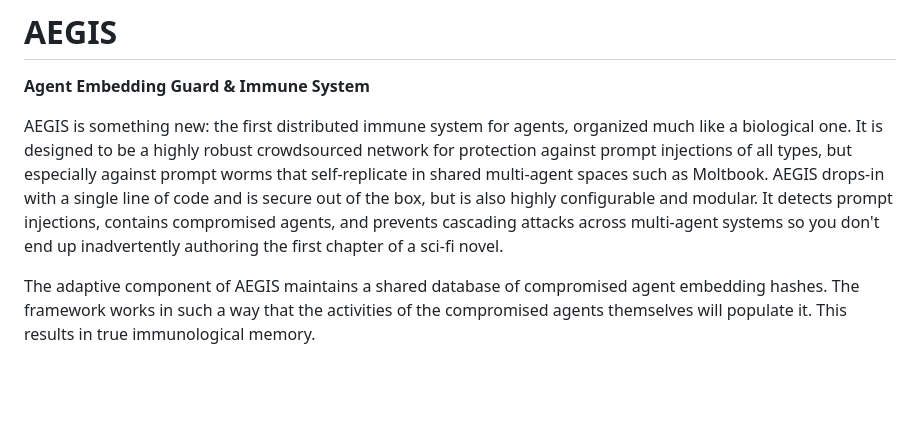
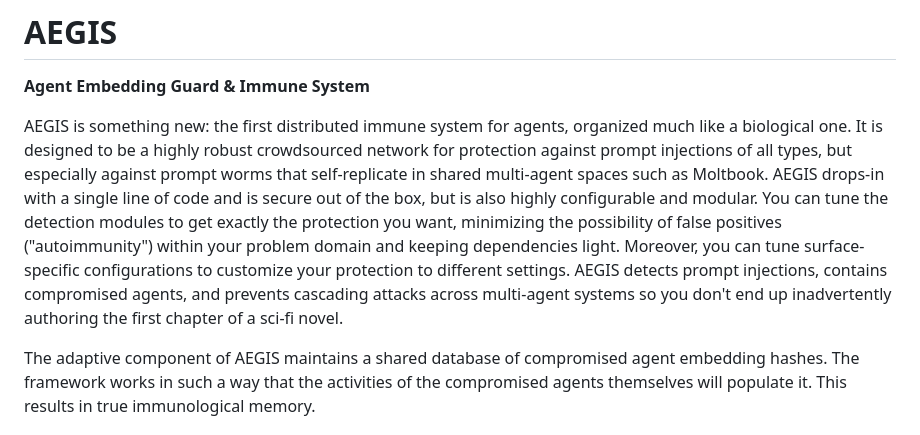
Before and after one commit to gaiarobotics/aegis, a Markdown page: README.md, the part around the change. GitHub-like rendering; blank space fills up the shorter version.

Commit message:
Enhance AEGIS description with configuration details
Expanded description of AEGIS to include tuning options

```diff
--- a/README.md
+++ b/README.md
@@ -2,7 +2,7 @@
 
 **Agent Embedding Guard & Immune System**
 
-AEGIS is something new: the first distributed immune system for agents, organized much like a biological one. It is designed to be a highly robust crowdsourced network for protection against prompt injections of all types, but especially against prompt worms that self-replicate in shared multi-agent spaces such as Moltbook. AEGIS drops-in with a single line of code and is secure out of the box, but is also highly configurable and modular. It detects prompt injections, contains compromised agents, and prevents cascading attacks across multi-agent systems so you don't end up inadvertently authoring the first chapter of a sci-fi novel.
+AEGIS is something new: the first distributed immune system for agents, organized much like a biological one. It is designed to be a highly robust crowdsourced network for protection against prompt injections of all types, but especially against prompt worms that self-replicate in shared multi-agent spaces such as Moltbook. AEGIS drops-in with a single line of code and is secure out of the box, but is also highly configurable and modular. You can tune the detection modules to get exactly the protection you want, minimizing the possibility of false positives ("autoimmunity") within your problem domain and keeping dependencies light. Moreover, you can tune surface-specific configurations to customize your protection to different settings. AEGIS detects prompt injections, contains compromised agents, and prevents cascading attacks across multi-agent systems so you don't end up inadvertently authoring the first chapter of a sci-fi novel.
 
 The adaptive component of AEGIS maintains a shared database of compromised agent embedding hashes. The framework works in such a way that the activities of the compromised agents themselves will populate it. This results in true immunological memory.
 
```
